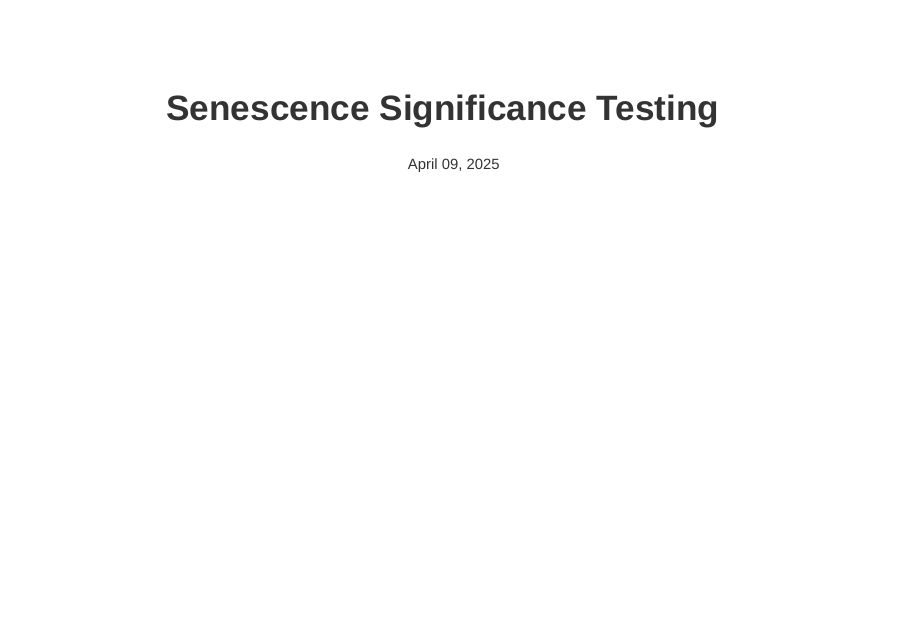
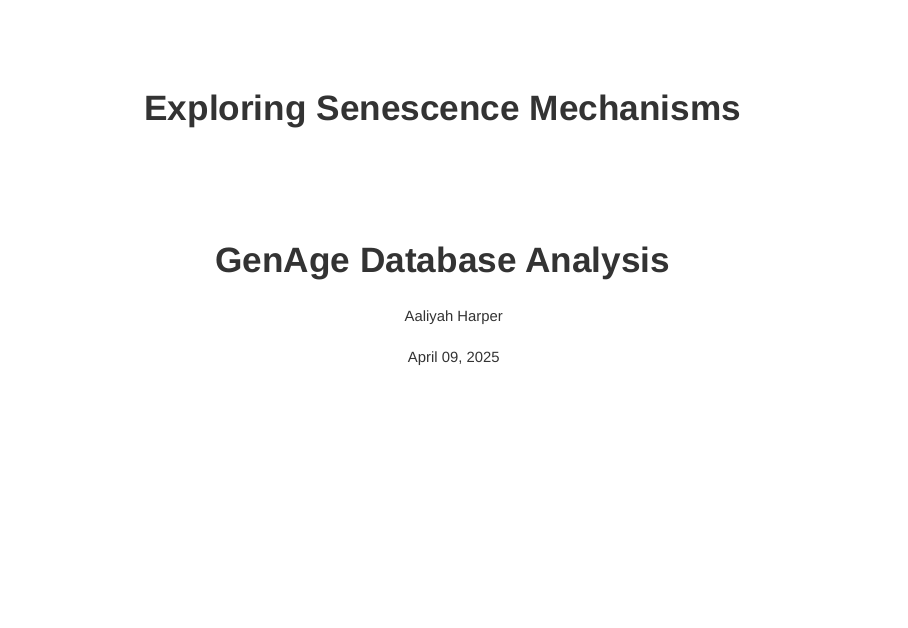
Before and after one commit to aileks/exploring-senescence, an R Markdown document (Presentation.Rmd): page 1 of 11. Rendered offline with R 4.5, knitr and Pandoc, with nearby package versions; drawn as Slidy slides in place of the format the file asks for; some code elsewhere in the file could not run offline.

Commit message:
published

```diff
--- a/Presentation.Rmd
+++ b/Presentation.Rmd
@@ -1,6 +1,7 @@
 ---
-title: "Senescence Significance Testing"
-author: ""
+title: "Exploring Senescence Mechanisms"
+subtitle: "GenAge Database Analysis"
+author: "Aaliyah Harper"
 date: "`r format(Sys.Date(), '%B %d, %Y')`"
 output:
   ioslides_presentation:
```
Also changed, not shown: 2 other files.
